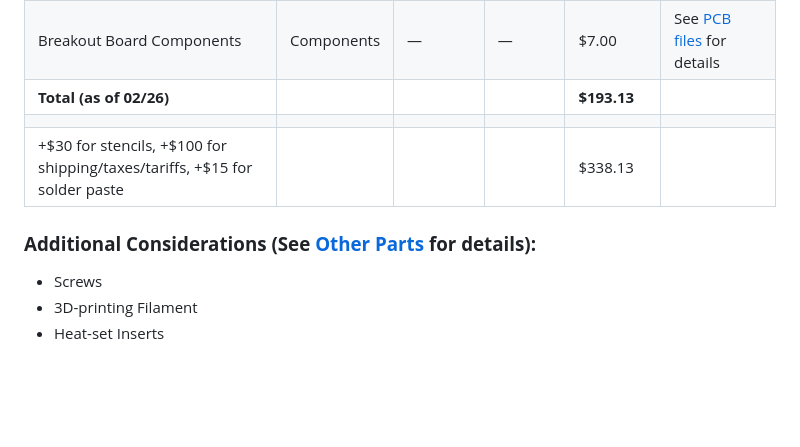
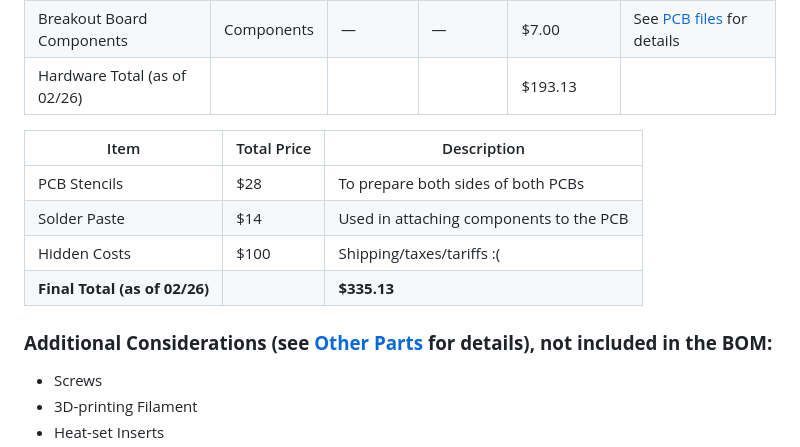
Before and after one commit to BlueMustrad/AeroBrick, a Markdown page: README.md, the part around the change. Drawn GitHub-style; blank space fills up the shorter version.

```diff
--- a/README.md
+++ b/README.md
@@ -45,12 +45,16 @@ Disclaimer: These prices do not factor in shipping or taxes!
 | Custom Made Breakout Board | PCB | 5 | $1.20 | $6.00 | JLCPCB (+ ~$10-15 for stencil) |
 | Mainboard Components | Components | — | — | $21.00 | See [PCB files](https://github.com/BlueMustrad/AeroBrick/blob/main/PCBs%20and%20Circuitry/Main%20Board/AeroBrick%20Mainboard%20BOM.csv) for details |
 | Breakout Board Components | Components | — | — | $7.00 | See [PCB files](https://github.com/BlueMustrad/AeroBrick/blob/main/PCBs%20and%20Circuitry/Breakout%20Board/AeroBrick%20Breakout%20BOM.csv) for details |
-| **Total (as of 02/26)** | | | | **$193.13** | |
-| | | | | | |
-| +$30 for stencils, +$100 for shipping/taxes/tariffs, +$15 for solder paste | | | | $338.13 | |
+| Hardware Total (as of 02/26) | | | | $193.13 | |
 
+| Item | Total Price | Description |
+| ---- | ----------- | ----------- |
+| PCB Stencils | $28 | To prepare both sides of both PCBs |
+| Solder Paste | $14 | Used in attaching components to the PCB |
+| Hidden Costs | $100 | Shipping/taxes/tariffs :( |
+| **Final Total (as of 02/26)** | | **$335.13** |
 
-### **Additional Considerations (See [Other Parts](https://github.com/BlueMustrad/AeroBrick/blob/main/Documents/Extra%20Parts.md) for details):**
+### **Additional Considerations (see [Other Parts](https://github.com/BlueMustrad/AeroBrick/blob/main/Documents/Extra%20Parts.md) for details), not included in the BOM:**
 - Screws
 - 3D-printing Filament
 - Heat-set Inserts
```
